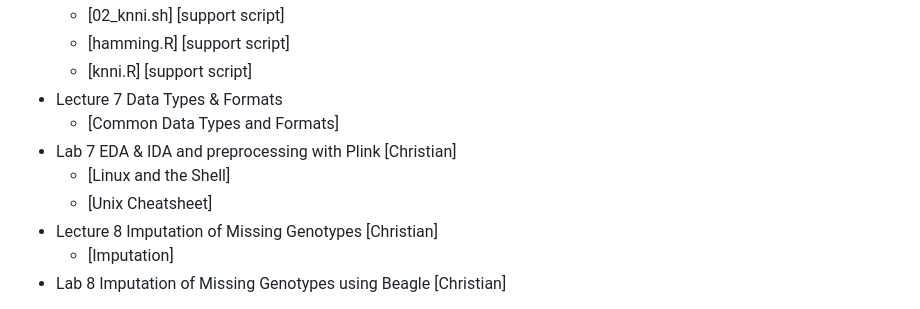
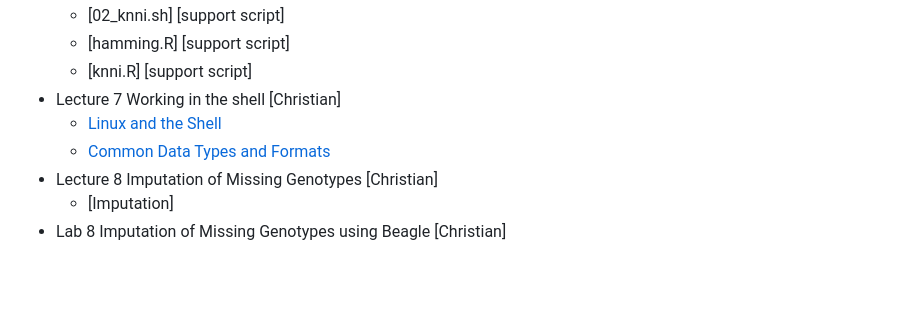
Before and after one commit to filippob/introduction_to_gwas, a Markdown page: README.md, the part around one of its changes. Drawn GitHub-style; blank space fills up the shorter version.

```diff
--- a/README.md
+++ b/README.md
@@ -70,11 +70,9 @@ As a general rule, we'll have a longer break (30 minutes) at 16:00 and two short
     - [02_knni.sh]<!--(3.imputation/02_knni.sh)--> [support script]
     - [hamming.R]<!--(3.imputation/hamming.R)--> [support script]
     - [knni.R]<!--(3.imputation/knni.R)--> [support script]
-- Lecture 7 Data Types & Formats
-    - [Common Data Types and Formats]<!--(slides/4_Data_types.pdf)-->
-- Lab 7 EDA & IDA and preprocessing with Plink [Christian]
-    - [Linux and the Shell]<!--(slides/3_Linux_intro.pdf)-->
-    - [Unix Cheatsheet]<!--(slides/Unix_cheatsheet.pdf)-->
+- Lecture 7 Working in the shell [Christian]
+    - [Linux and the Shell](slides/7_1_Linux_intro.pdf)
+    - [Common Data Types and Formats](slides/7_2_data_formats.pdf)
 - Lecture 8	Imputation of Missing Genotypes [Christian]
     - [Imputation]<!--(slides/8_Imputation.pdf)-->
 - Lab 8 Imputation of Missing Genotypes using Beagle [Christian]
```
Also changed, not shown: other parts of README.md (+7 -7 lines).
